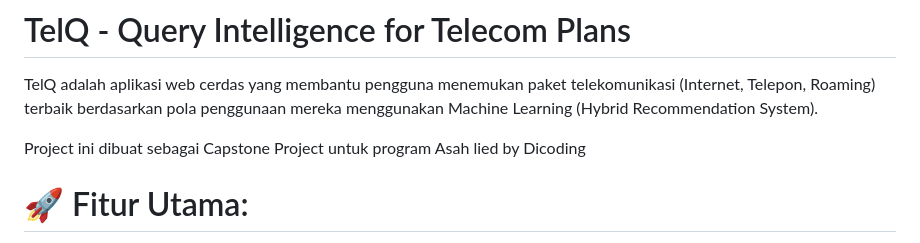
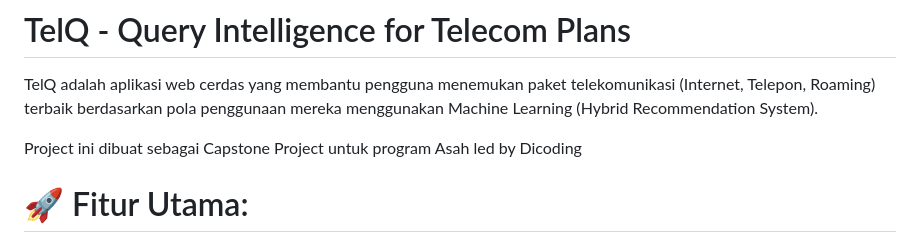
Before and after one commit to A25-CS012-Capstone-Project/TelQ, a Markdown page: README.md, the part around the change. Drawn GitHub-style.

Commit message:
benerin README

```diff
--- a/README.md
+++ b/README.md
@@ -2,7 +2,7 @@
 
 TelQ adalah aplikasi web cerdas yang membantu pengguna menemukan paket telekomunikasi (Internet, Telepon, Roaming) terbaik berdasarkan pola penggunaan mereka menggunakan Machine Learning (Hybrid Recommendation System).
 
-Project ini dibuat sebagai Capstone Project untuk program Asah lied by Dicoding
+Project ini dibuat sebagai Capstone Project untuk program Asah led by Dicoding
 
 # 🚀 Fitur Utama:
 
```
